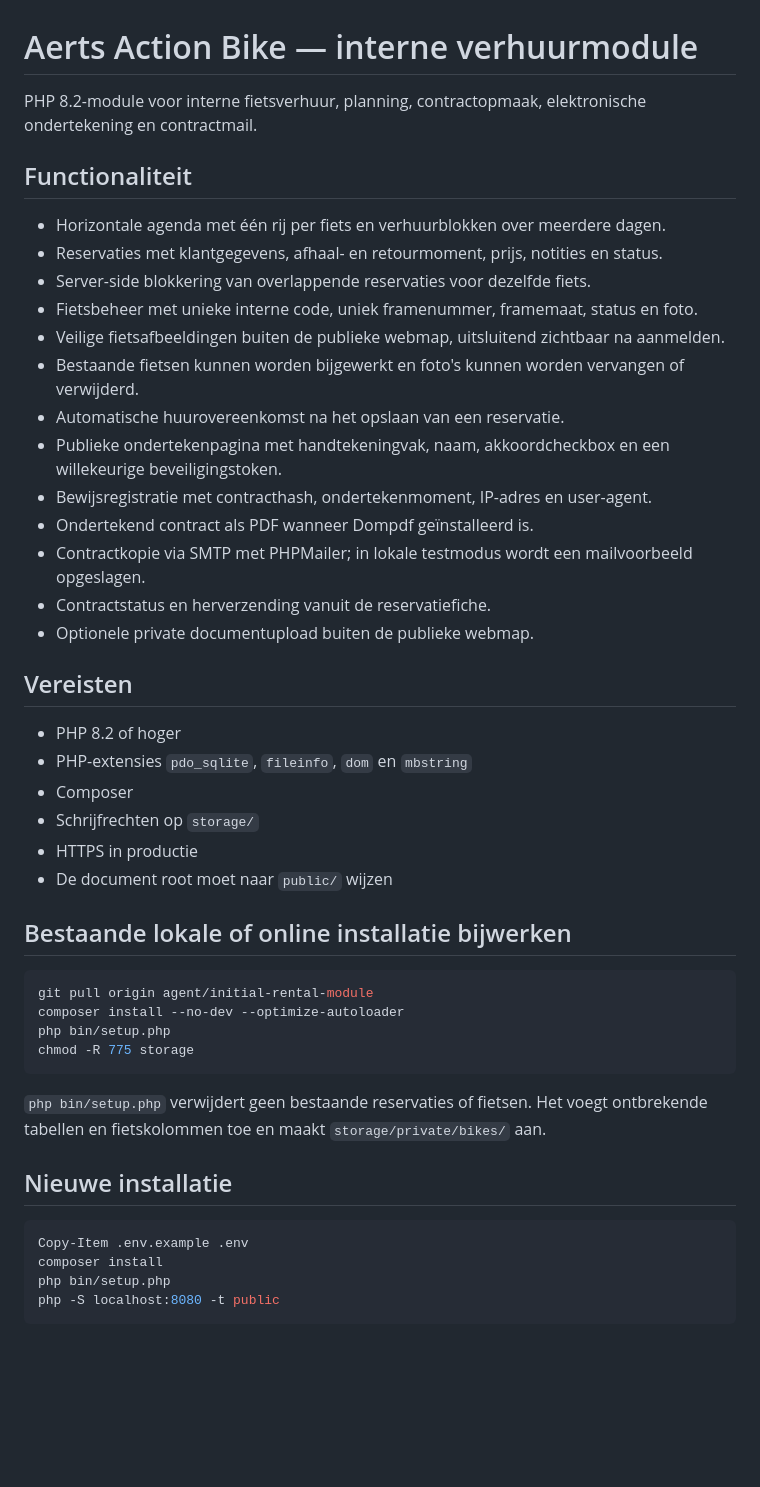
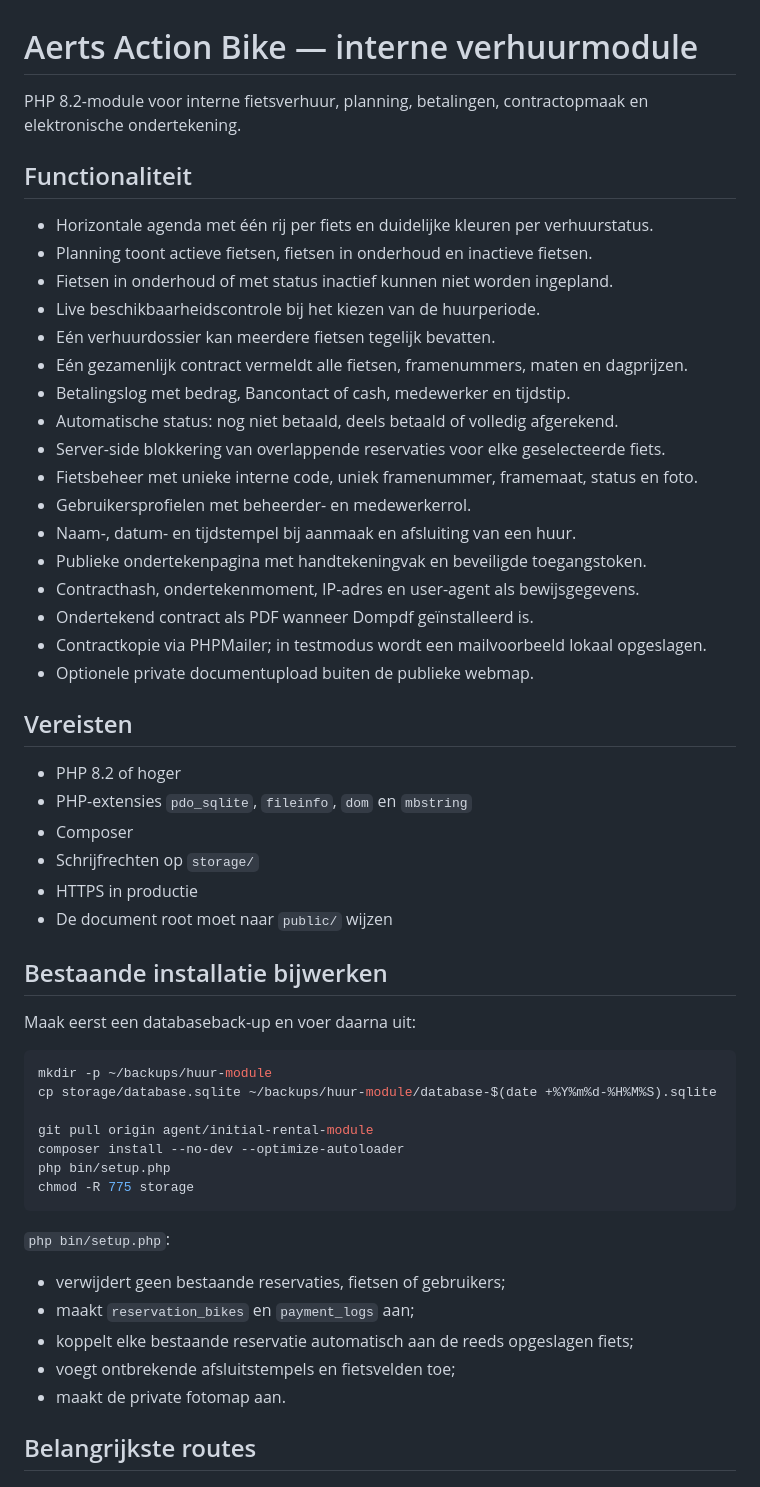
Before and after one commit to warrevdm/huur-module, a Markdown page: README.md, the part around one of its changes. Drawn GitHub-style; blank space fills up the shorter version.

````diff
--- a/README.md
+++ b/README.md
@@ -1,21 +1,25 @@
 # Aerts Action Bike — interne verhuurmodule
 
-PHP 8.2-module voor interne fietsverhuur, planning, contractopmaak, elektronische ondertekening en contractmail.
+PHP 8.2-module voor interne fietsverhuur, planning, betalingen, contractopmaak en elektronische ondertekening.
 
 ## Functionaliteit
 
-- Horizontale agenda met één rij per fiets en verhuurblokken over meerdere dagen.
-- Reservaties met klantgegevens, afhaal- en retourmoment, prijs, notities en status.
-- Server-side blokkering van overlappende reservaties voor dezelfde fiets.
+- Horizontale agenda met één rij per fiets en duidelijke kleuren per verhuurstatus.
+- Planning toont actieve fietsen, fietsen in onderhoud en inactieve fietsen.
+- Fietsen in onderhoud of met status inactief kunnen niet worden ingepland.
+- Live beschikbaarheidscontrole bij het kiezen van de huurperiode.
+- Eén verhuurdossier kan meerdere fietsen tegelijk bevatten.
+- Eén gezamenlijk contract vermeldt alle fietsen, framenummers, maten en dagprijzen.
+- Betalingslog met bedrag, Bancontact of cash, medewerker en tijdstip.
+- Automatische status: nog niet betaald, deels betaald of volledig afgerekend.
+- Server-side blokkering van overlappende reservaties voor elke geselecteerde fiets.
 - Fietsbeheer met unieke interne code, uniek framenummer, framemaat, status en foto.
-- Veilige fietsafbeeldingen buiten de publieke webmap, uitsluitend zichtbaar na aanmelden.
-- Bestaande fietsen kunnen worden bijgewerkt en foto's kunnen worden vervangen of verwijderd.
-- Automatische huurovereenkomst na het opslaan van een reservatie.
-- Publieke ondertekenpagina met handtekeningvak, naam, akkoordcheckbox en een willekeurige beveiligingstoken.
-- Bewijsregistratie met contracthash, ondertekenmoment, IP-adres en user-agent.
+- Gebruikersprofielen met beheerder- en medewerkerrol.
+- Naam-, datum- en tijdstempel bij aanmaak en afsluiting van een huur.
+- Publieke ondertekenpagina met handtekeningvak en beveiligde toegangstoken.
+- Contracthash, ondertekenmoment, IP-adres en user-agent als bewijsgegevens.
 - Ondertekend contract als PDF wanneer Dompdf geïnstalleerd is.
-- Contractkopie via SMTP met PHPMailer; in lokale testmodus wordt een mailvoorbeeld opgeslagen.
-- Contractstatus en herverzending vanuit de reservatiefiche.
+- Contractkopie via PHPMailer; in testmodus wordt een mailvoorbeeld lokaal opgeslagen.
 - Optionele private documentupload buiten de publieke webmap.
 
 ## Vereisten
@@ -27,23 +31,27 @@ PHP 8.2-module voor interne fietsverhuur, planning, contractopmaak, elektronisch
 - HTTPS in productie
 - De document root moet naar `public/` wijzen
 
-## Bestaande lokale of online installatie bijwerken
+## Bestaande installatie bijwerken
+
+Maak eerst een databaseback-up en voer daarna uit:
 
 ```bash
+mkdir -p ~/backups/huur-module
+cp storage/database.sqlite ~/backups/huur-module/database-$(date +%Y%m%d-%H%M%S).sqlite
+
 git pull origin agent/initial-rental-module
 composer install --no-dev --optimize-autoloader
 php bin/setup.php
 chmod -R 775 storage
 ```
 
-`php bin/setup.php` verwijdert geen bestaande reservaties of fietsen. Het voegt ontbrekende tabellen en fietskolommen toe en maakt `storage/private/bikes/` aan.
+`php bin/setup.php`:
 
-## Nieuwe installatie
+- verwijdert geen bestaande reservaties, fietsen of gebruikers;
+- maakt `reservation_bikes` en `payment_logs` aan;
+- koppelt elke bestaande reservatie automatisch aan de reeds opgeslagen fiets;
+- voegt ontbrekende afsluitstempels en fietsvelden toe;
+- maakt de private fotomap aan.
 
-```powershell
-Copy-Item .env.example .env
-composer install
-php bin/setup.php
-php -S localhost:8080 -t public
-```
+## Belangrijkste routes
 
````
Also changed, not shown: other parts of README.md (+68 -60 lines).
